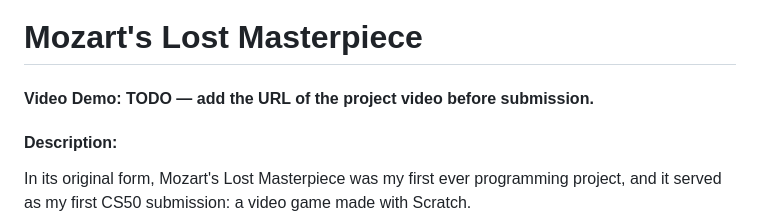
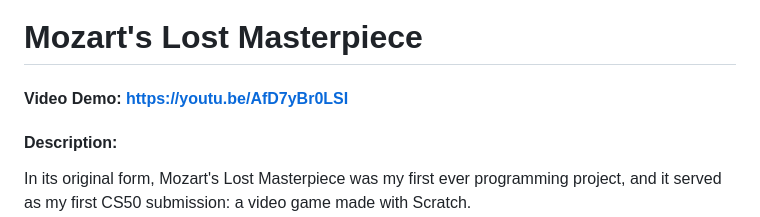
Before and after one commit to GuillemCA10/mozart-lost-masterpiece, a Markdown page: README.md, the part around the change. Drawn GitHub-style.

Commit message:
Add video demo URL to README

```diff
--- a/README.md
+++ b/README.md
@@ -1,6 +1,6 @@
 # Mozart's Lost Masterpiece
 
-#### Video Demo: TODO — add the URL of the project video before submission.
+#### Video Demo: https://youtu.be/AfD7yBr0LSI
 
 #### Description:
 
```
